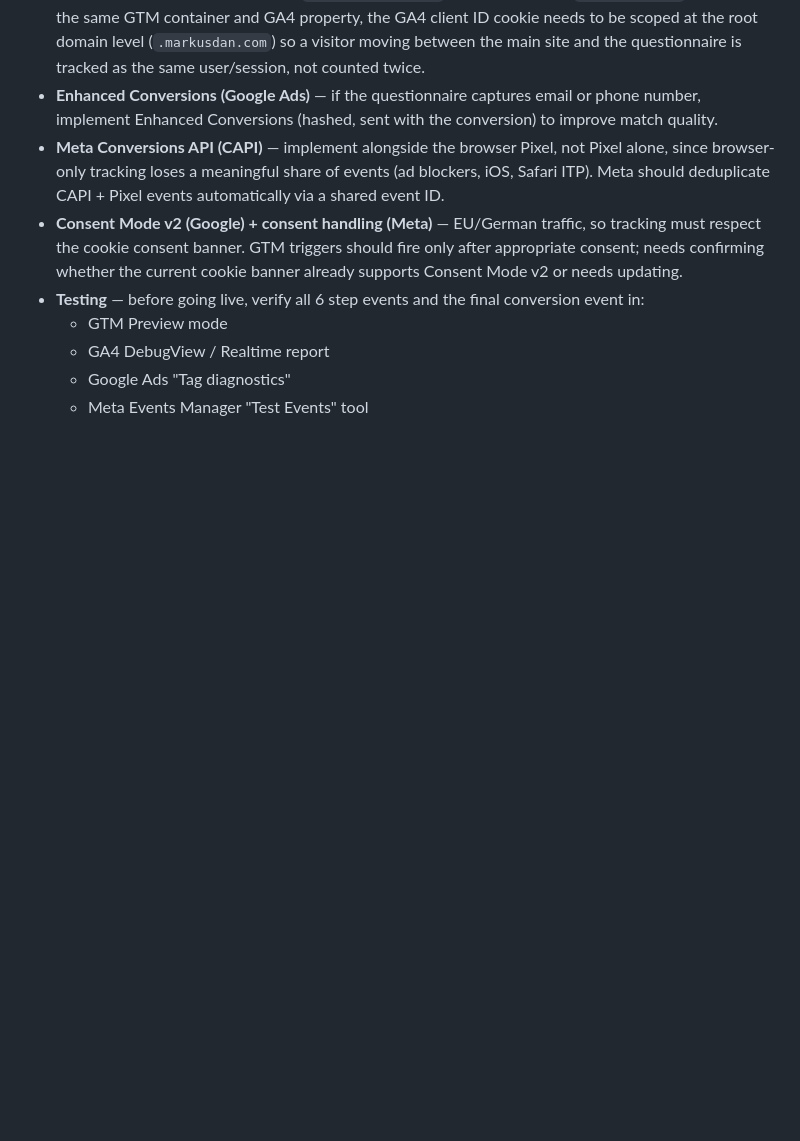
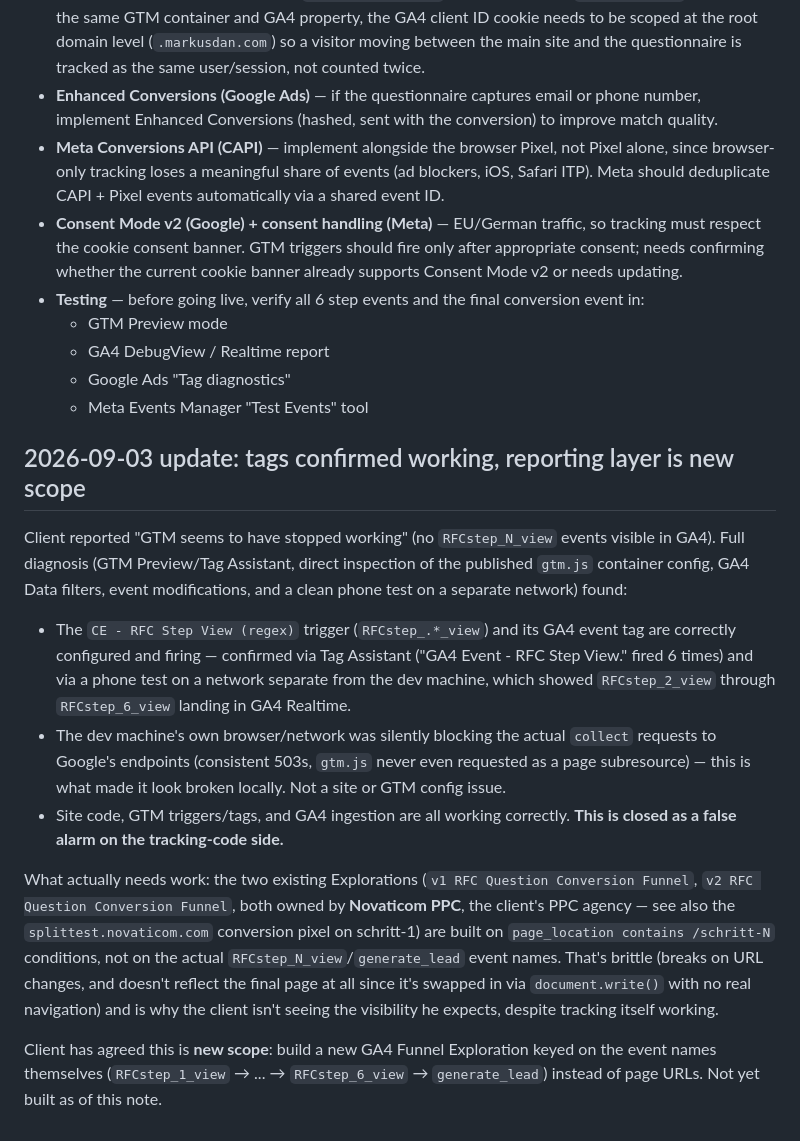
Before and after one commit to adamhaley/markusdan, a Markdown page: docs/rfc-tracking-instructions.md, the part around the change. GitHub-like rendering; blank space fills up the shorter version.

Commit message:
Document 2026-09-03 GTM tracking diagnosis and new Explore-report scope
Closes out the "GTM stopped working" investigation as a false alarm
(local browser/network was blocking Google's collect requests, not
the site or GTM config) and records that the client's existing
Novaticom-owned Explorations are URL-based rather than event-based,
which is now separately scoped new work.

Co-Authored-By: Claude Sonnet 5 <noreply@anthropic.com>
Claude-Session: https://claude.ai/code/session_01T5tjCjjh4rsWJ9yJidP8qx

```diff
--- a/docs/rfc-tracking-instructions.md
+++ b/docs/rfc-tracking-instructions.md
@@ -103,3 +103,37 @@ This one event should push to all three destinations:
   - GA4 DebugView / Realtime report
   - Google Ads "Tag diagnostics"
   - Meta Events Manager "Test Events" tool
+
+## 2026-09-03 update: tags confirmed working, reporting layer is new scope
+
+Client reported "GTM seems to have stopped working" (no `RFCstep_N_view`
+events visible in GA4). Full diagnosis (GTM Preview/Tag Assistant, direct
+inspection of the published `gtm.js` container config, GA4 Data filters,
+event modifications, and a clean phone test on a separate network) found:
+
+- The `CE - RFC Step View (regex)` trigger (`RFCstep_.*_view`) and its GA4
+  event tag are correctly configured and firing — confirmed via Tag
+  Assistant ("GA4 Event - RFC Step View." fired 6 times) and via a phone
+  test on a network separate from the dev machine, which showed
+  `RFCstep_2_view` through `RFCstep_6_view` landing in GA4 Realtime.
+- The dev machine's own browser/network was silently blocking the actual
+  `collect` requests to Google's endpoints (consistent 503s, `gtm.js`
+  never even requested as a page subresource) — this is what made it look
+  broken locally. Not a site or GTM config issue.
+- Site code, GTM triggers/tags, and GA4 ingestion are all working
+  correctly. **This is closed as a false alarm on the tracking-code side.**
+
+What actually needs work: the two existing Explorations
+(`v1 RFC Question Conversion Funnel`, `v2 RFC Question Conversion Funnel`,
+both owned by **Novaticom PPC**, the client's PPC agency — see also the
+`splittest.novaticom.com` conversion pixel on schritt-1) are built on
+`page_location contains /schritt-N` conditions, not on the actual
+`RFCstep_N_view`/`generate_lead` event names. That's brittle (breaks on
+URL changes, and doesn't reflect the final page at all since it's swapped
+in via `document.write()` with no real navigation) and is why the client
+isn't seeing the visibility he expects, despite tracking itself working.
+
+Client has agreed this is **new scope**: build a new GA4 Funnel
+Exploration keyed on the event names themselves
+(`RFCstep_1_view` → ... → `RFCstep_6_view` → `generate_lead`) instead of
+page URLs. Not yet built as of this note.
```
